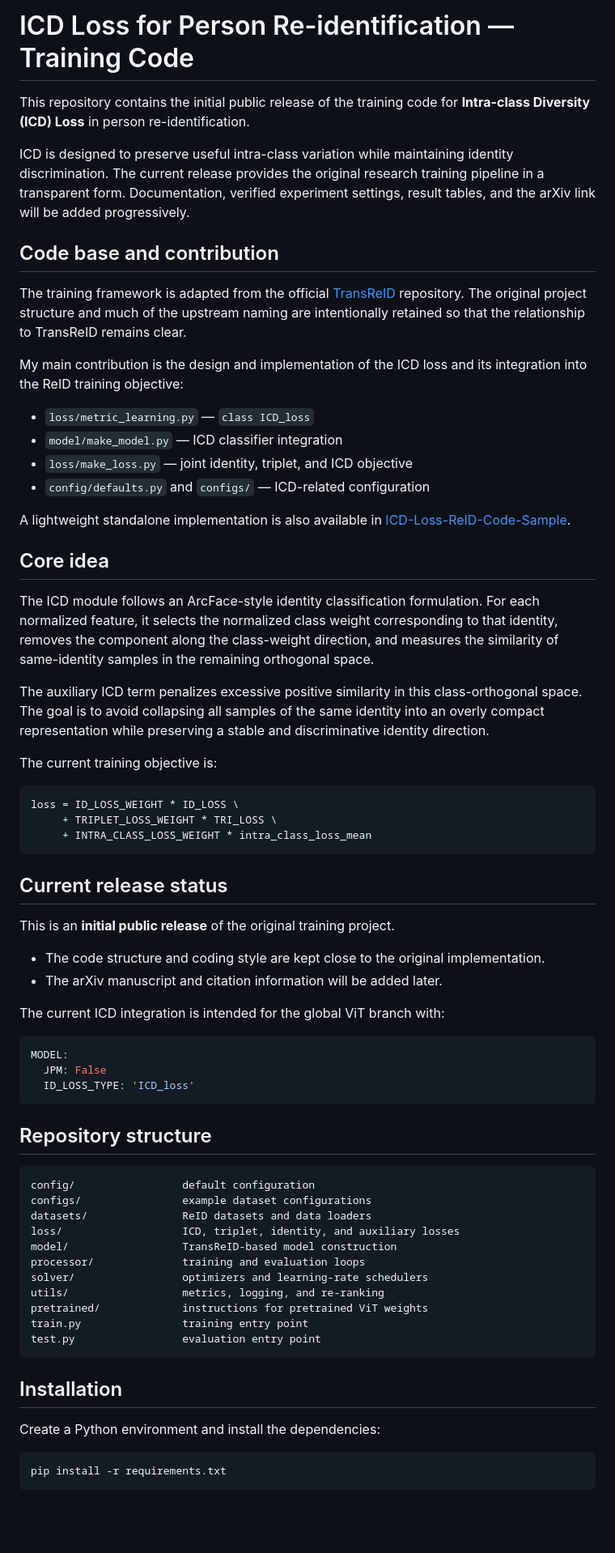
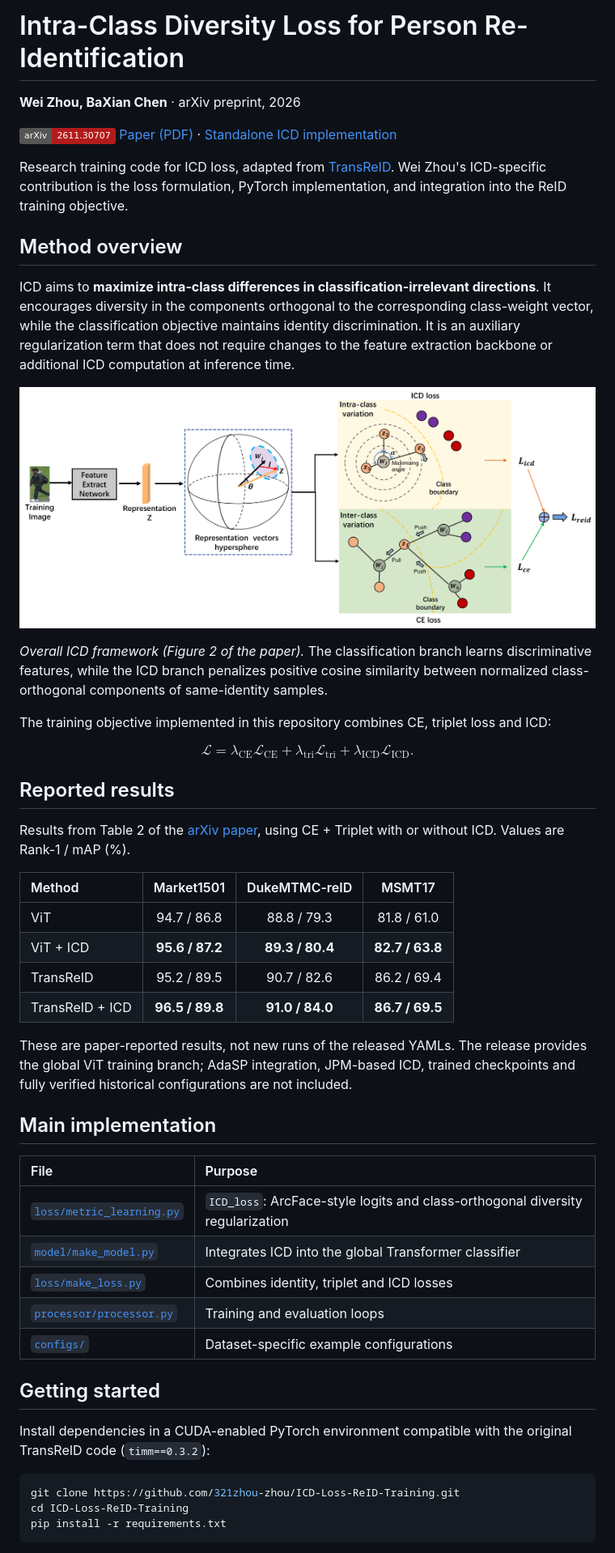
Before and after one commit to 321zhou-zhou/ICD-Loss-ReID-Training, a Markdown page: README.md, the part around one of its changes. Shown at 81% size. Rendered like a GitHub page; pictures changed too: assets/icd_framework.png (added); badges without logos; blank space fills up the shorter version.

Commit message:
Update README for arXiv v1 release

````diff
--- a/README.md
+++ b/README.md
@@ -1,72 +1,58 @@
-# ICD Loss for Person Re-identification — Training Code
+# Intra-Class Diversity Loss for Person Re-Identification
 
-This repository contains the initial public release of the training code for **Intra-class Diversity (ICD) Loss** in person re-identification.
+**Wei Zhou, BaXian Chen** · arXiv preprint, 2026
 
-ICD is designed to preserve useful intra-class variation while maintaining identity discrimination. The current release provides the original research training pipeline in a transparent form. Documentation, verified experiment settings, result tables, and the arXiv link will be added progressively.
+[![Paper](https://img.shields.io/badge/arXiv-2611.30707-b31b1b.svg)](https://arxiv.org/abs/2611.30707)
+[Paper (PDF)](https://arxiv.org/pdf/2611.30707) · [Standalone ICD implementation](https://github.com/321zhou-zhou/ICD-Loss-ReID-Code-Sample)
 
-## Code base and contribution
+Research training code for ICD loss, adapted from [TransReID](https://github.com/damo-cv/TransReID). Wei Zhou's ICD-specific contribution is the loss formulation, PyTorch implementation, and integration into the ReID training objective.
 
-The training framework is adapted from the official [TransReID](https://github.com/damo-cv/TransReID) repository. The original project structure and much of the upstream naming are intentionally retained so that the relationship to TransReID remains clear.
+## Method overview
 
-My main contribution is the design and implementation of the ICD loss and its integration into the ReID training objective:
+ICD aims to **maximize intra-class differences in classification-irrelevant directions**. It encourages diversity in the components orthogonal to the corresponding class-weight vector, while the classification objective maintains identity discrimination. It is an auxiliary regularization term that does not require changes to the feature extraction backbone or additional ICD computation at inference time.
 
-- `loss/metric_learning.py` — `class ICD_loss`
-- `model/make_model.py` — ICD classifier integration
-- `loss/make_loss.py` — joint identity, triplet, and ICD objective
-- `config/defaults.py` and `configs/` — ICD-related configuration
+<p align="center">
+  <img src="assets/icd_framework.png" width="950" alt="ICD framework with feature extractor, hyperspherical representations, ICD and CE branches">
+</p>
 
-A lightweight standalone implementation is also available in [ICD-Loss-ReID-Code-Sample](https://github.com/321zhou-zhou/ICD-Loss-ReID-Code-Sample).
+*Overall ICD framework (Figure 2 of the paper).* The classification branch learns discriminative features, while the ICD branch penalizes positive cosine similarity between normalized class-orthogonal components of same-identity samples.
 
-## Core idea
+The training objective implemented in this repository combines CE, triplet loss and ICD:
 
-The ICD module follows an ArcFace-style identity classification formulation. For each normalized feature, it selects the normalized class weight corresponding to that identity, removes the component along the class-weight direction, and measures the similarity of same-identity samples in the remaining orthogonal space.
+$$
+\mathcal{L}=\lambda_{\mathrm{CE}}\mathcal{L}_{\mathrm{CE}}+\lambda_{\mathrm{tri}}\mathcal{L}_{\mathrm{tri}}+\lambda_{\mathrm{ICD}}\mathcal{L}_{\mathrm{ICD}}.
+$$
 
-The auxiliary ICD term penalizes excessive positive similarity in this class-orthogonal space. The goal is to avoid collapsing all samples of the same identity into an overly compact representation while preserving a stable and discriminative identity direction.
+## Reported results
 
-The current training objective is:
+Results from Table 2 of the [arXiv paper](https://arxiv.org/abs/2611.30707), using CE + Triplet with or without ICD. Values are Rank-1 / mAP (%).
 
-```python
-loss = ID_LOSS_WEIGHT * ID_LOSS \
-     + TRIPLET_LOSS_WEIGHT * TRI_LOSS \
-     + INTRA_CLASS_LOSS_WEIGHT * intra_class_loss_mean
-```
+| Method | Market1501 | DukeMTMC-reID | MSMT17 |
+|:--|:--:|:--:|:--:|
+| ViT | 94.7 / 86.8 | 88.8 / 79.3 | 81.8 / 61.0 |
+| ViT + ICD | **95.6 / 87.2** | **89.3 / 80.4** | **82.7 / 63.8** |
+| TransReID | 95.2 / 89.5 | 90.7 / 82.6 | 86.2 / 69.4 |
+| TransReID + ICD | **96.5 / 89.8** | **91.0 / 84.0** | **86.7 / 69.5** |
 
-## Current release status
+These are paper-reported results, not new runs of the released YAMLs. The release provides the global ViT training branch; AdaSP integration, JPM-based ICD, trained checkpoints and fully verified historical configurations are not included.
 
-This is an **initial public release** of the original training project.
+## Main implementation
 
-- The code structure and coding style are kept close to the original implementation.
-- The arXiv manuscript and citation information will be added later.
+| File | Purpose |
+|:--|:--|
+| [`loss/metric_learning.py`](loss/metric_learning.py) | `ICD_loss`: ArcFace-style logits and class-orthogonal diversity regularization |
+| [`model/make_model.py`](model/make_model.py) | Integrates ICD into the global Transformer classifier |
+| [`loss/make_loss.py`](loss/make_loss.py) | Combines identity, triplet and ICD losses |
+| [`processor/processor.py`](processor/processor.py) | Training and evaluation loops |
+| [`configs/`](configs/) | Dataset-specific example configurations |
 
-The current ICD integration is intended for the global ViT branch with:
+## Getting started
 
-```yaml
-MODEL:
-  JPM: False
-  ID_LOSS_TYPE: 'ICD_loss'
-```
-
-## Repository structure
-
-```text
-config/                 default configuration
-configs/                example dataset configurations
-datasets/               ReID datasets and data loaders
-loss/                   ICD, triplet, identity, and auxiliary losses
-model/                  TransReID-based model construction
-processor/              training and evaluation loops
-solver/                 optimizers and learning-rate schedulers
-utils/                  metrics, logging, and re-ranking
-pretrained/             instructions for pretrained ViT weights
-train.py                training entry point
-test.py                 evaluation entry point
-```
-
-## Installation
-
-Create a Python environment and install the dependencies:
+Install dependencies in a CUDA-enabled PyTorch environment compatible with the original TransReID code (`timm==0.3.2`):
 
 ```bash
+git clone https://github.com/321zhou-zhou/ICD-Loss-ReID-Training.git
+cd ICD-Loss-ReID-Training
 pip install -r requirements.txt
 ```
 
````
Also changed, not shown: other parts of README.md (+30 -65 lines).
